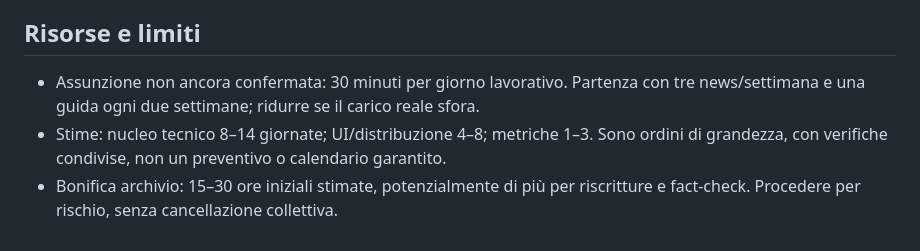
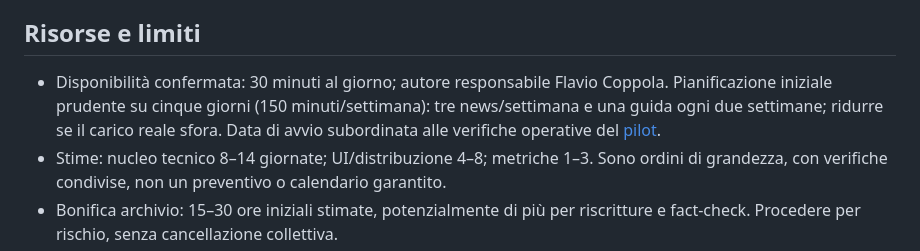
Before and after one commit to flaviocp90/phonepulse.it, a Markdown page: docs/piano-rilancio-2026-10-05.md, the part around the change. Rendered like a GitHub page.

```diff
--- a/docs/piano-rilancio-2026-10-05.md
+++ b/docs/piano-rilancio-2026-10-05.md
@@ -31,7 +31,7 @@ Lettura analytics e configurazione del report possono iniziare subito, senza att
 
 ## Risorse e limiti
 
-- Assunzione non ancora confermata: 30 minuti per giorno lavorativo. Partenza con tre news/settimana e una guida ogni due settimane; ridurre se il carico reale sfora.
+- Disponibilità confermata: 30 minuti al giorno; autore responsabile Flavio Coppola. Pianificazione iniziale prudente su cinque giorni (150 minuti/settimana): tre news/settimana e una guida ogni due settimane; ridurre se il carico reale sfora. Data di avvio subordinata alle verifiche operative del [pilot](editorial/pilot.md).
 - Stime: nucleo tecnico 8–14 giornate; UI/distribuzione 4–8; metriche 1–3. Sono ordini di grandezza, con verifiche condivise, non un preventivo o calendario garantito.
 - Bonifica archivio: 15–30 ore iniziali stimate, potenzialmente di più per riscritture e fact-check. Procedere per rischio, senza cancellazione collettiva.
 - Report proposti: settimanale martedì 09:00 e mensile giorno 5 alle 09:30, Europe/Rome, in ChatGPT. Il primo report può usare Vercel senza account Google; serve salvare e verificare una task cloud. GA4/GSC arricchiranno engagement e ricerca organica quando collegati.
```
Also changed, not shown: docs/editorial/pilot.md (+14 -4 lines), docs/operations.md (+10 -0 lines).
